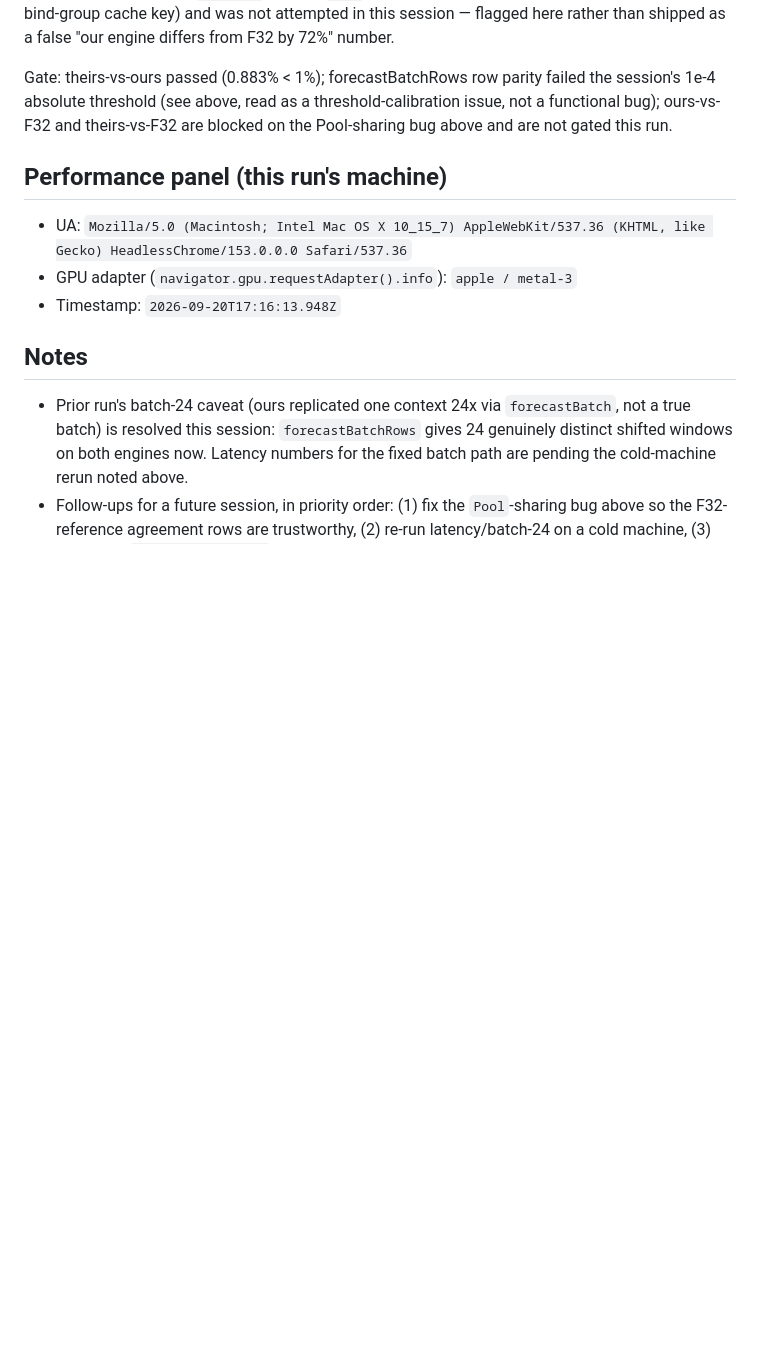
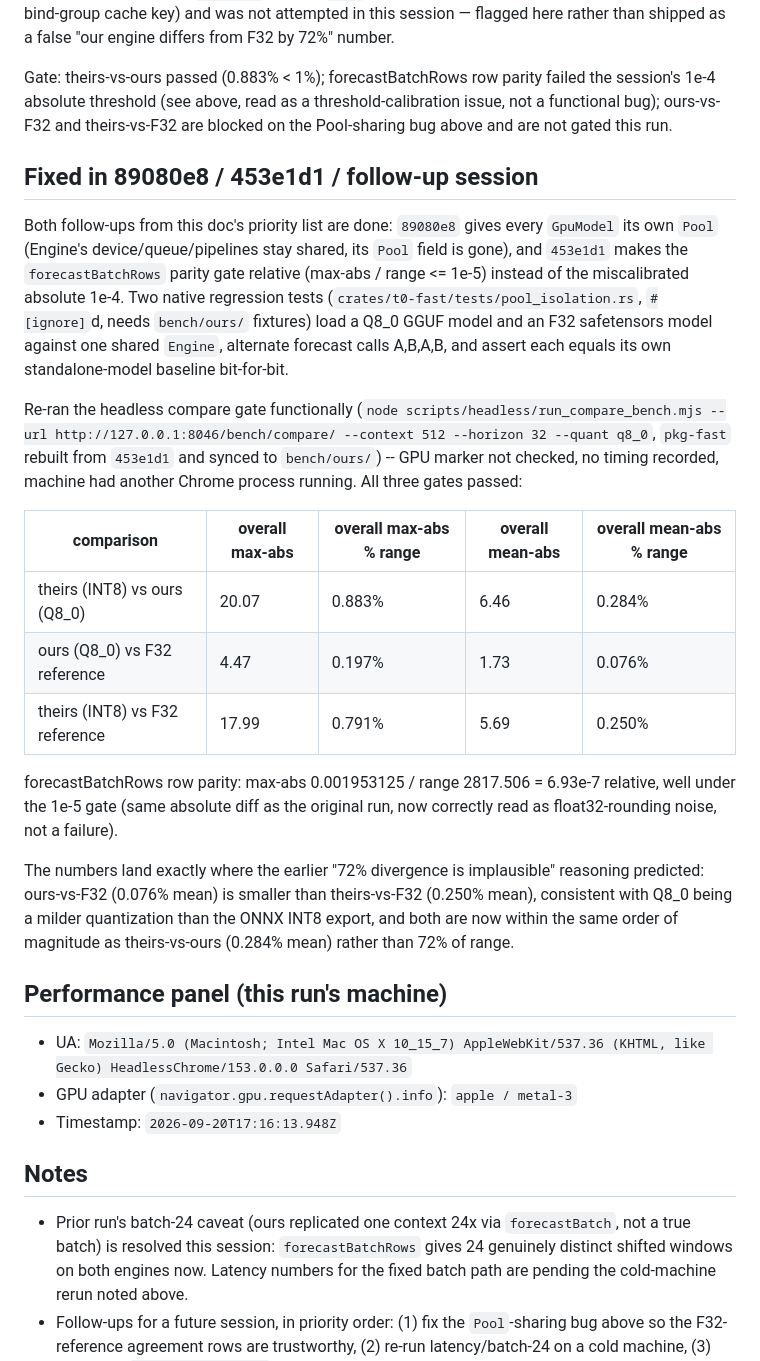
Before and after one commit to idle-intelligence/t0-web, a Markdown page: docs/runs/2026-09-20-compare-page.md, the part around the change. GitHub-like rendering; blank space fills up the shorter version.

Commit message:
docs: compare-page run — corrected agreement table after Pool-sharing fix
Appends the re-run agreement table (82a8269's Pool fix + 66c78c9's
relative parity gate, pkg-fast rebuilt and synced to bench/ours/): all
three headless-gate checks pass, ours-vs-F32 mean-abs is 0.076% of
range (smaller than theirs-vs-F32's 0.250%, as expected for a milder
quantization), replacing the earlier invalid 72%-divergence numbers.

```diff
--- a/docs/runs/2026-09-20-compare-page.md
+++ b/docs/runs/2026-09-20-compare-page.md
@@ -129,6 +129,43 @@ threshold-calibration issue, not a functional bug); ours-vs-F32 and
 theirs-vs-F32 are blocked on the Pool-sharing bug above and are not
 gated this run.
 
+## Fixed in 89080e8 / 453e1d1 / follow-up session
+
+Both follow-ups from this doc's priority list are done: `89080e8` gives
+every `GpuModel` its own `Pool` (Engine's device/queue/pipelines stay
+shared, its `Pool` field is gone), and `453e1d1` makes the
+`forecastBatchRows` parity gate relative (max-abs / range <= 1e-5)
+instead of the miscalibrated absolute 1e-4. Two native regression tests
+(`crates/t0-fast/tests/pool_isolation.rs`, `#[ignore]`d, needs
+`bench/ours/` fixtures) load a Q8_0 GGUF model and an F32 safetensors
+model against one shared `Engine`, alternate forecast calls A,B,A,B, and
+assert each equals its own standalone-model baseline bit-for-bit.
+
+Re-ran the headless compare gate functionally (`node
+scripts/headless/run_compare_bench.mjs --url
+http://127.0.0.1:8046/bench/compare/ --context 512 --horizon 32 --quant
+q8_0`, `pkg-fast` rebuilt from `453e1d1` and synced to `bench/ours/`) --
+GPU marker not checked, no timing recorded, machine had another Chrome
+process running. All three gates passed:
+
+| comparison | overall max-abs | overall max-abs % range | overall mean-abs | overall mean-abs % range |
+|---|---|---|---|---|
+| theirs (INT8) vs ours (Q8_0) | 20.07 | 0.883% | 6.46 | 0.284% |
+| ours (Q8_0) vs F32 reference | 4.47 | 0.197% | 1.73 | 0.076% |
+| theirs (INT8) vs F32 reference | 17.99 | 0.791% | 5.69 | 0.250% |
+
+forecastBatchRows row parity: max-abs 0.001953125 / range 2817.506 =
+6.93e-7 relative, well under the 1e-5 gate (same absolute diff as the
+original run, now correctly read as float32-rounding noise, not a
+failure).
+
+The numbers land exactly where the earlier "72% divergence is
+implausible" reasoning predicted: ours-vs-F32 (0.076% mean) is smaller
+than theirs-vs-F32 (0.250% mean), consistent with Q8_0 being a milder
+quantization than the ONNX INT8 export, and both are now within the same
+order of magnitude as theirs-vs-ours (0.284% mean) rather than 72% of
+range.
+
 ## Performance panel (this run's machine)
 
 - UA: `Mozilla/5.0 (Macintosh; Intel Mac OS X 10_15_7) AppleWebKit/537.36 (KHTML, like Gecko) HeadlessChrome/153.0.0.0 Safari/537.36`
```
